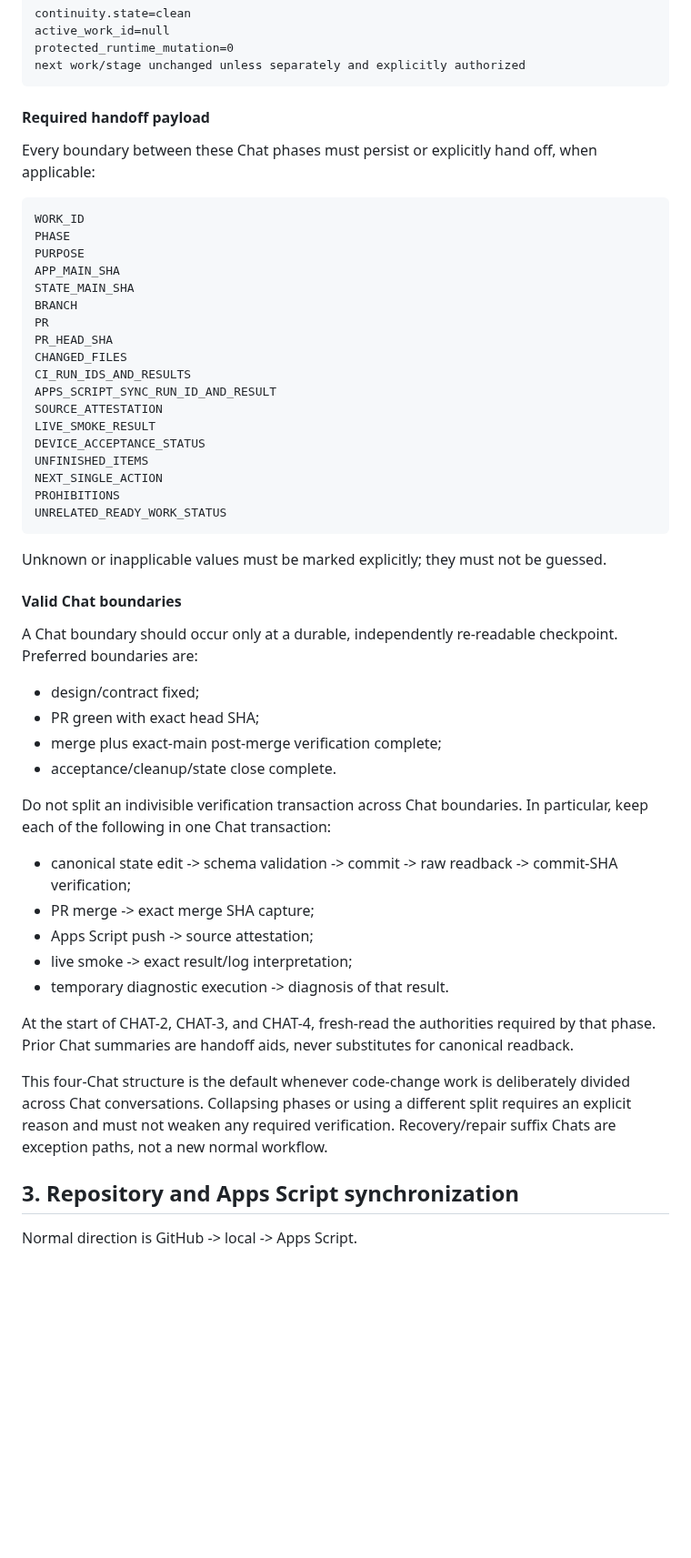
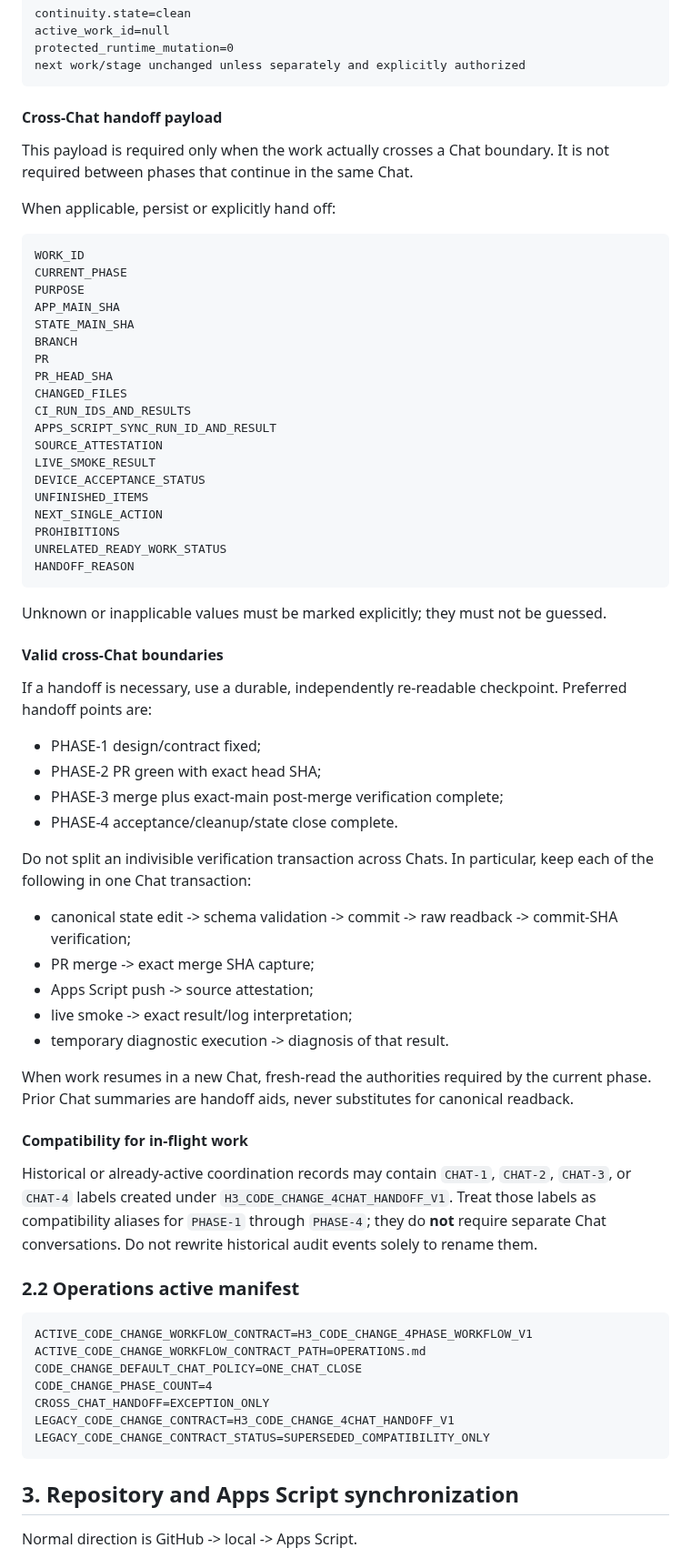
Before and after one commit to bsi-fujimoto-akinari/hangul_azure_tts, a Markdown page: OPERATIONS.md, the part around one of its changes. Shown at 91% size. Rendered like a GitHub page; blank space fills up the shorter version.

````diff
--- a/OPERATIONS.md
+++ b/OPERATIONS.md
@@ -110,13 +137,15 @@ protected_runtime_mutation=0
 next work/stage unchanged unless separately and explicitly authorized
 ```
 
-#### Required handoff payload
+#### Cross-Chat handoff payload
 
-Every boundary between these Chat phases must persist or explicitly hand off, when applicable:
+This payload is required only when the work actually crosses a Chat boundary. It is not required between phases that continue in the same Chat.
+
+When applicable, persist or explicitly hand off:
 
 ```text
 WORK_ID
-PHASE
+CURRENT_PHASE
 PURPOSE
 APP_MAIN_SHA
 STATE_MAIN_SHA
@@ -133,20 +162,21 @@ UNFINISHED_ITEMS
 NEXT_SINGLE_ACTION
 PROHIBITIONS
 UNRELATED_READY_WORK_STATUS
+HANDOFF_REASON
 ```
 
 Unknown or inapplicable values must be marked explicitly; they must not be guessed.
 
-#### Valid Chat boundaries
+#### Valid cross-Chat boundaries
 
-A Chat boundary should occur only at a durable, independently re-readable checkpoint. Preferred boundaries are:
+If a handoff is necessary, use a durable, independently re-readable checkpoint. Preferred handoff points are:
 
-- design/contract fixed;
-- PR green with exact head SHA;
-- merge plus exact-main post-merge verification complete;
-- acceptance/cleanup/state close complete.
+- PHASE-1 design/contract fixed;
+- PHASE-2 PR green with exact head SHA;
+- PHASE-3 merge plus exact-main post-merge verification complete;
+- PHASE-4 acceptance/cleanup/state close complete.
 
-Do not split an indivisible verification transaction across Chat boundaries. In particular, keep each of the following in one Chat transaction:
+Do not split an indivisible verification transaction across Chats. In particular, keep each of the following in one Chat transaction:
 
 - canonical state edit -> schema validation -> commit -> raw readback -> commit-SHA verification;
 - PR merge -> exact merge SHA capture;
@@ -154,9 +184,23 @@ Do not split an indivisible verification transaction across Chat boundaries. In
 - live smoke -> exact result/log interpretation;
 - temporary diagnostic execution -> diagnosis of that result.
 
-At the start of CHAT-2, CHAT-3, and CHAT-4, fresh-read the authorities required by that phase. Prior Chat summaries are handoff aids, never substitutes for canonical readback.
+When work resumes in a new Chat, fresh-read the authorities required by the current phase. Prior Chat summaries are handoff aids, never substitutes for canonical readback.
 
-This four-Chat structure is the default whenever code-change work is deliberately divided across Chat conversations. Collapsing phases or using a different split requires an explicit reason and must not weaken any required verification. Recovery/repair suffix Chats are exception paths, not a new normal workflow.
+#### Compatibility for in-flight work
+
+Historical or already-active coordination records may contain `CHAT-1`, `CHAT-2`, `CHAT-3`, or `CHAT-4` labels created under `H3_CODE_CHANGE_4CHAT_HANDOFF_V1`. Treat those labels as compatibility aliases for `PHASE-1` through `PHASE-4`; they do **not** require separate Chat conversations. Do not rewrite historical audit events solely to rename them.
+
+### 2.2 Operations active manifest
+
+```text
+ACTIVE_CODE_CHANGE_WORKFLOW_CONTRACT=H3_CODE_CHANGE_4PHASE_WORKFLOW_V1
+ACTIVE_CODE_CHANGE_WORKFLOW_CONTRACT_PATH=OPERATIONS.md
+CODE_CHANGE_DEFAULT_CHAT_POLICY=ONE_CHAT_CLOSE
+CODE_CHANGE_PHASE_COUNT=4
+CROSS_CHAT_HANDOFF=EXCEPTION_ONLY
+LEGACY_CODE_CHANGE_CONTRACT=H3_CODE_CHANGE_4CHAT_HANDOFF_V1
+LEGACY_CODE_CHANGE_CONTRACT_STATUS=SUPERSEDED_COMPATIBILITY_ONLY
+```
 
 ## 3. Repository and Apps Script synchronization
 
````
Also changed, not shown: other parts of OPERATIONS.md (+49 -22 lines).
